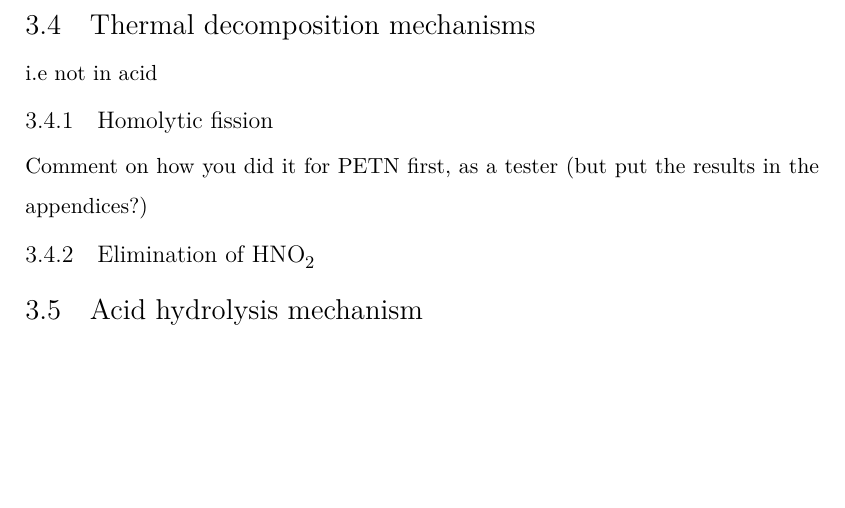
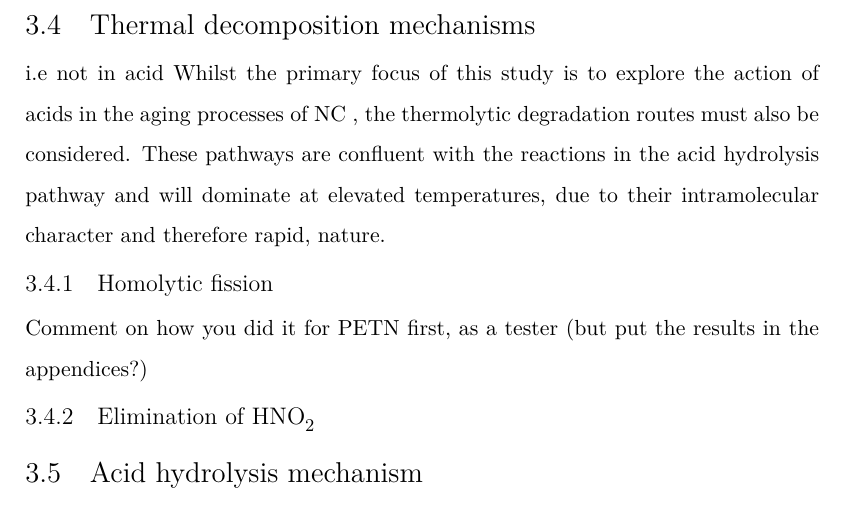
Before and after one commit to amyjolai/Thesis1_copy, a LaTeX thesis (Main.tex, which reads Chapter3.tex): part of page 27 of 34, cut so that both start at the same text, the shorter picture padded with empty space. Compiled offline with XeLaTeX.

Commit message:
Added spiel under Chapter3>Thermolytic Reactions

```diff
--- a/Chapter3.tex
+++ b/Chapter3.tex
@@ -27,6 +27,7 @@ Looked at QTAIM for interaction with capping groups
 
 \section{Thermal decomposition mechanisms}
 i.e not in acid
+Whilst the primary focus of this study is to explore the action of acids in the aging processes of  \ac{NC} , the thermolytic degradation routes must also be considered. These pathways are confluent with the reactions in the acid hydrolysis pathway and will dominate at elevated temperatures, due to their intramolecular character and therefore rapid, nature.
 
 \subsection{Homolytic fission}
 Comment on how you did it for PETN first, as a tester (but put the results in the appendices?)
```
